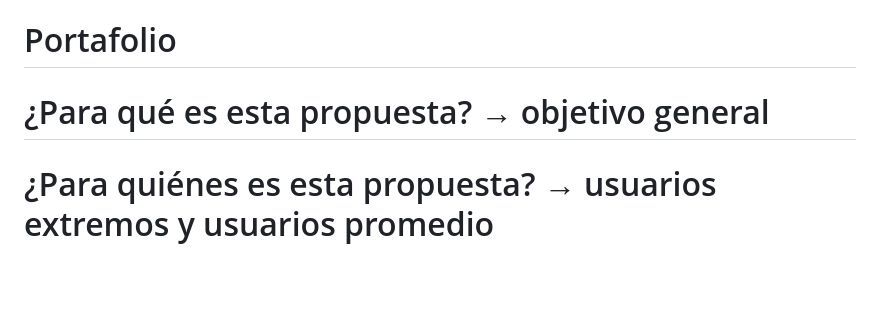
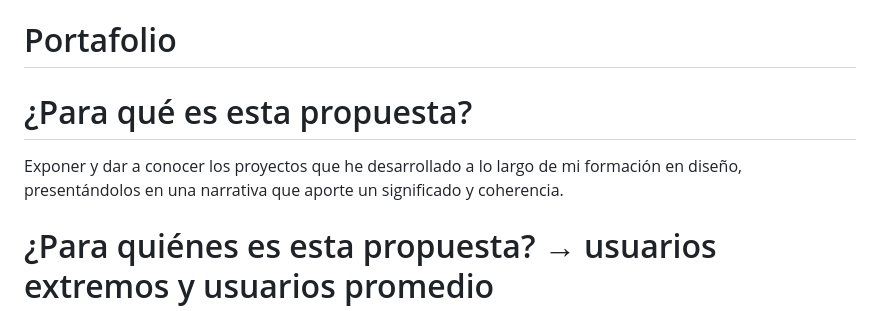
Before and after one commit to valesawady/Portafolio, a Markdown page: README.md, the part around the change. Rendered like a GitHub page; blank space fills up the shorter version.

```diff
--- a/README.md
+++ b/README.md
@@ -1,5 +1,6 @@
 # Portafolio
-# ¿Para qué es esta propuesta? → objetivo general
+# ¿Para qué es esta propuesta?
+Exponer y dar a conocer los proyectos que he desarrollado a lo largo de mi formación en diseño, presentándolos en una narrativa que aporte un significado y coherencia.
 # ¿Para quiénes es esta propuesta? → usuarios extremos y usuarios promedio
 # Usuario Extremo 1
 # Usuario Extremo 2
```
